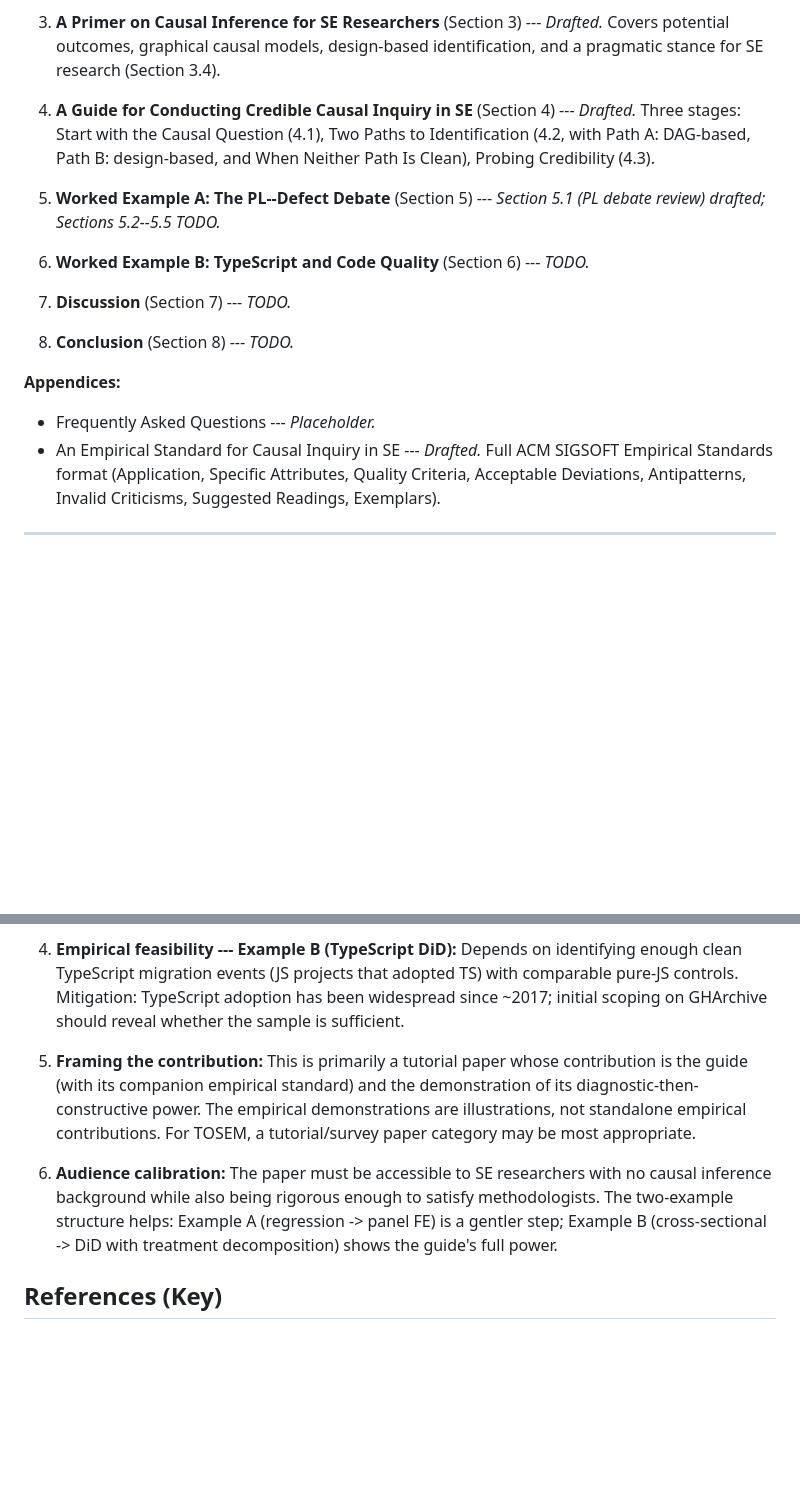
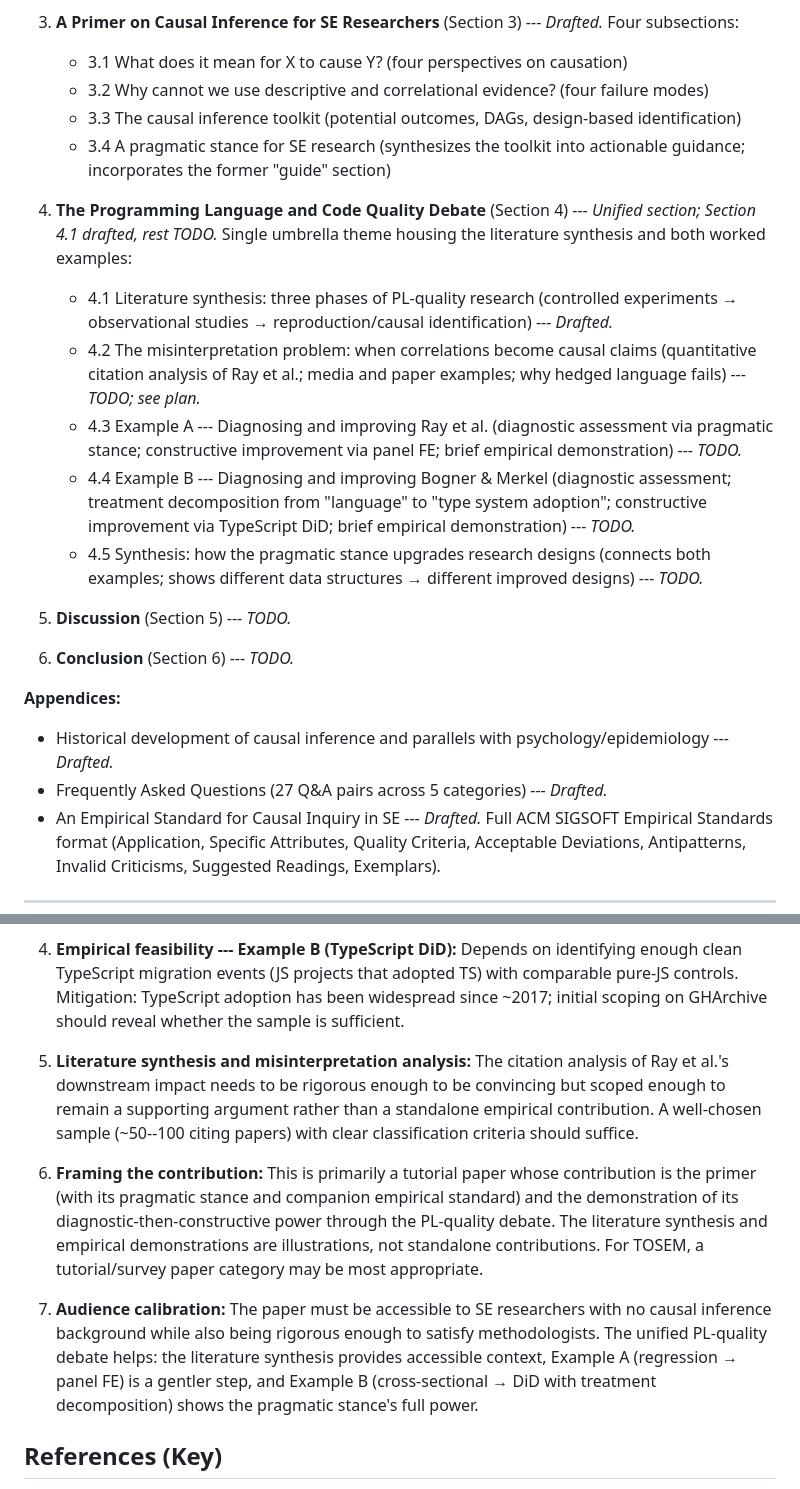
Before and after one commit to hehao98/CausalityInSE, a Markdown page: README.md, 2 parts joined by grey strips. GitHub-like rendering; blank space fills up the shorter version.

```diff
--- a/README.md
+++ b/README.md
@@ -34,19 +40,25 @@ The paper should be self-contained and pedagogically oriented so that an SE rese
    - 2.3 Causal inference adoption in SE to date (empirical analysis of 5,341 papers from ICSE + FSE + ASE, 2015--2025; taxonomy and trend figures)
 
-3. **A Primer on Causal Inference for SE Researchers** (Section 3) --- *Drafted.* Covers potential outcomes, graphical causal models, design-based identification, and a pragmatic stance for SE research (Section 3.4).
+3. **A Primer on Causal Inference for SE Researchers** (Section 3) --- *Drafted.* Four subsections:
+   - 3.1 What does it mean for X to cause Y? (four perspectives on causation)
+   - 3.2 Why cannot we use descriptive and correlational evidence? (four failure modes)
+   - 3.3 The causal inference toolkit (potential outcomes, DAGs, design-based identification)
+   - 3.4 A pragmatic stance for SE research (synthesizes the toolkit into actionable guidance; incorporates the former "guide" section)
 
-4. **A Guide for Conducting Credible Causal Inquiry in SE** (Section 4) --- *Drafted.* Three stages: Start with the Causal Question (4.1), Two Paths to Identification (4.2, with Path A: DAG-based, Path B: design-based, and When Neither Path Is Clean), Probing Credibility (4.3).
+4. **The Programming Language and Code Quality Debate** (Section 4) --- *Unified section; Section 4.1 drafted, rest TODO.* Single umbrella theme housing the literature synthesis and both worked examples:
+   - 4.1 Literature synthesis: three phases of PL-quality research (controlled experiments → observational studies → reproduction/causal identification) --- *Drafted.*
+   - 4.2 The misinterpretation problem: when correlations become causal claims (quantitative citation analysis of Ray et al.; media and paper examples; why hedged language fails) --- *TODO; see plan.*
+   - 4.3 Example A --- Diagnosing and improving Ray et al. (diagnostic assessment via pragmatic stance; constructive improvement via panel FE; brief empirical demonstration) --- *TODO.*
+   - 4.4 Example B --- Diagnosing and improving Bogner & Merkel (diagnostic assessment; treatment decomposition from "language" to "type system adoption"; constructive improvement via TypeScript DiD; brief empirical demonstration) --- *TODO.*
+   - 4.5 Synthesis: how the pragmatic stance upgrades research designs (connects both examples; shows different data structures → different improved designs) --- *TODO.*
 
-5. **Worked Example A: The PL--Defect Debate** (Section 5) --- *Section 5.1 (PL debate review) drafted; Sections 5.2--5.5 TODO.*
+5. **Discussion** (Section 5) --- *TODO.*
 
-6. **Worked Example B: TypeScript and Code Quality** (Section 6) --- *TODO.*
-
-7. **Discussion** (Section 7) --- *TODO.*
-
-8. **Conclusion** (Section 8) --- *TODO.*
+6. **Conclusion** (Section 6) --- *TODO.*
 
 **Appendices:**
-- Frequently Asked Questions --- *Placeholder.*
+- Historical development of causal inference and parallels with psychology/epidemiology --- *Drafted.*
+- Frequently Asked Questions (27 Q&A pairs across 5 categories) --- *Drafted.*
 - An Empirical Standard for Causal Inquiry in SE --- *Drafted.* Full ACM SIGSOFT Empirical Standards format (Application, Specific Attributes, Quality Criteria, Acceptable Deviations, Antipatterns, Invalid Criticisms, Suggested Readings, Exemplars).
 
 ---
@@ -109,9 +126,11 @@ The paper should be self-contained and pedagogically oriented so that an SE rese
 
 4. **Empirical feasibility --- Example B (TypeScript DiD):** Depends on identifying enough clean TypeScript migration events (JS projects that adopted TS) with comparable pure-JS controls. Mitigation: TypeScript adoption has been widespread since ~2017; initial scoping on GHArchive should reveal whether the sample is sufficient.
 
-5. **Framing the contribution:** This is primarily a tutorial paper whose contribution is the guide (with its companion empirical standard) and the demonstration of its diagnostic-then-constructive power. The empirical demonstrations are illustrations, not standalone empirical contributions. For TOSEM, a tutorial/survey paper category may be most appropriate.
+5. **Literature synthesis and misinterpretation analysis:** The citation analysis of Ray et al.'s downstream impact needs to be rigorous enough to be convincing but scoped enough to remain a supporting argument rather than a standalone empirical contribution. A well-chosen sample (~50--100 citing papers) with clear classification criteria should suffice.
 
-6. **Audience calibration:** The paper must be accessible to SE researchers with no causal inference background while also being rigorous enough to satisfy methodologists. The two-example structure helps: Example A (regression -> panel FE) is a gentler step; Example B (cross-sectional -> DiD with treatment decomposition) shows the guide's full power.
+6. **Framing the contribution:** This is primarily a tutorial paper whose contribution is the primer (with its pragmatic stance and companion empirical standard) and the demonstration of its diagnostic-then-constructive power through the PL-quality debate. The literature synthesis and empirical demonstrations are illustrations, not standalone contributions. For TOSEM, a tutorial/survey paper category may be most appropriate.
+
+7. **Audience calibration:** The paper must be accessible to SE researchers with no causal inference background while also being rigorous enough to satisfy methodologists. The unified PL-quality debate helps: the literature synthesis provides accessible context, Example A (regression → panel FE) is a gentler step, and Example B (cross-sectional → DiD with treatment decomposition) shows the pragmatic stance's full power.
 
 ## References (Key)
 
```
Also changed, not shown: other parts of README.md (+45 -34 lines), plans/20260327 - PL Code Quality Literature Synthesis.md (added, +137 -0 lines).
